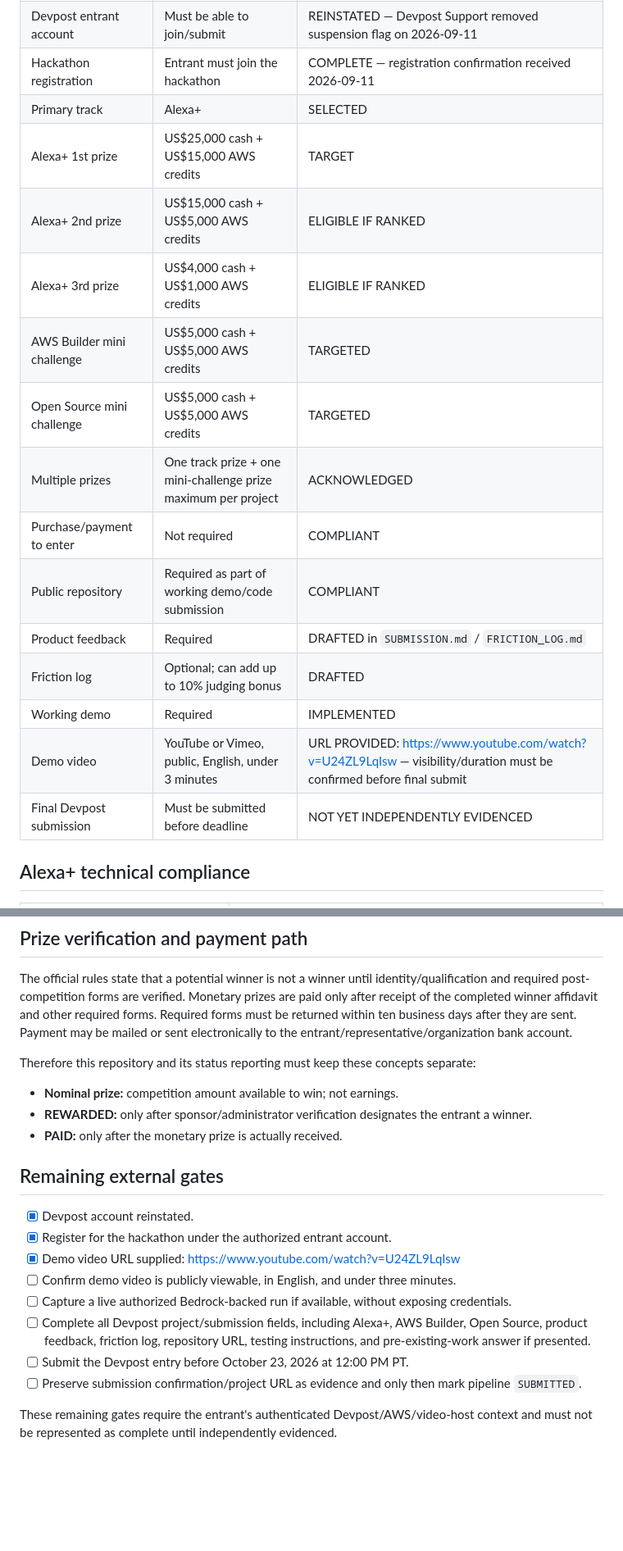
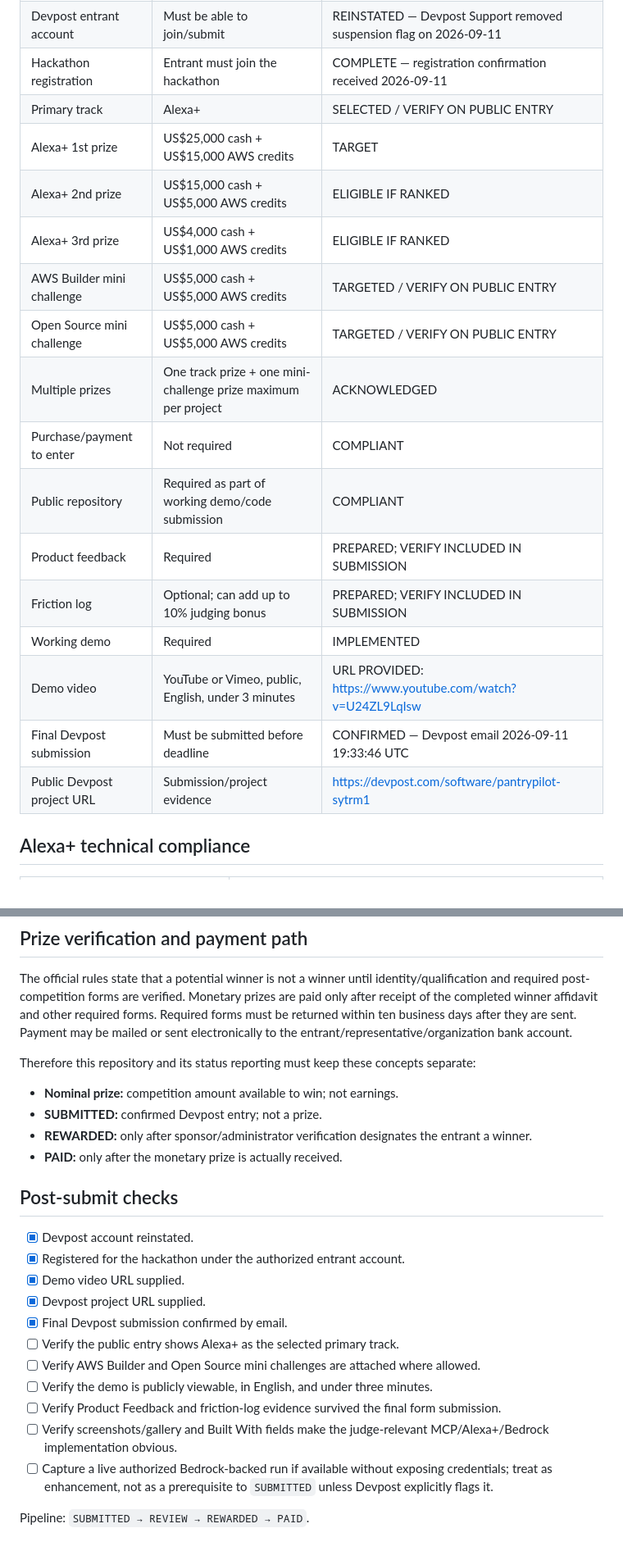
Before and after one commit to burbanodev-lab/pantrypilot-mcp, a Markdown page: RULES_COMPLIANCE.md, 2 parts joined by grey strips. Shown at 82% size. Drawn GitHub-style; blank space fills up the shorter version.

Commit message:
docs: record confirmed Amazon Devpost submission

```diff
--- a/RULES_COMPLIANCE.md
+++ b/RULES_COMPLIANCE.md
@@ -12,20 +12,21 @@ Official rules: https://amazonappdev2026.devpost.com/rules
 | Submission deadline | October 23, 2026 at 12:00 PM Pacific Time | OPEN |
 | Devpost entrant account | Must be able to join/submit | REINSTATED — Devpost Support removed suspension flag on 2026-09-11 |
 | Hackathon registration | Entrant must join the hackathon | COMPLETE — registration confirmation received 2026-09-11 |
-| Primary track | Alexa+ | SELECTED |
+| Primary track | Alexa+ | SELECTED / VERIFY ON PUBLIC ENTRY |
 | Alexa+ 1st prize | US$25,000 cash + US$15,000 AWS credits | TARGET |
 | Alexa+ 2nd prize | US$15,000 cash + US$5,000 AWS credits | ELIGIBLE IF RANKED |
 | Alexa+ 3rd prize | US$4,000 cash + US$1,000 AWS credits | ELIGIBLE IF RANKED |
-| AWS Builder mini challenge | US$5,000 cash + US$5,000 AWS credits | TARGETED |
-| Open Source mini challenge | US$5,000 cash + US$5,000 AWS credits | TARGETED |
+| AWS Builder mini challenge | US$5,000 cash + US$5,000 AWS credits | TARGETED / VERIFY ON PUBLIC ENTRY |
+| Open Source mini challenge | US$5,000 cash + US$5,000 AWS credits | TARGETED / VERIFY ON PUBLIC ENTRY |
 | Multiple prizes | One track prize + one mini-challenge prize maximum per project | ACKNOWLEDGED |
 | Purchase/payment to enter | Not required | COMPLIANT |
 | Public repository | Required as part of working demo/code submission | COMPLIANT |
-| Product feedback | Required | DRAFTED in `SUBMISSION.md` / `FRICTION_LOG.md` |
-| Friction log | Optional; can add up to 10% judging bonus | DRAFTED |
+| Product feedback | Required | PREPARED; VERIFY INCLUDED IN SUBMISSION |
+| Friction log | Optional; can add up to 10% judging bonus | PREPARED; VERIFY INCLUDED IN SUBMISSION |
 | Working demo | Required | IMPLEMENTED |
-| Demo video | YouTube or Vimeo, public, English, under 3 minutes | URL PROVIDED: https://www.youtube.com/watch?v=U24ZL9LqIsw — visibility/duration must be confirmed before final submit |
-| Final Devpost submission | Must be submitted before deadline | NOT YET INDEPENDENTLY EVIDENCED |
+| Demo video | YouTube or Vimeo, public, English, under 3 minutes | URL PROVIDED: https://www.youtube.com/watch?v=U24ZL9LqIsw |
+| Final Devpost submission | Must be submitted before deadline | CONFIRMED — Devpost email 2026-09-11 19:33:46 UTC |
+| Public Devpost project URL | Submission/project evidence | https://devpost.com/software/pantrypilot-sytrm1 |
 
 ## Alexa+ technical compliance
 
@@ -63,18 +64,22 @@ The official rules state that a potential winner is not a winner until identity/
 Therefore this repository and its status reporting must keep these concepts separate:
 
 - **Nominal prize:** competition amount available to win; not earnings.
+- **SUBMITTED:** confirmed Devpost entry; not a prize.
 - **REWARDED:** only after sponsor/administrator verification designates the entrant a winner.
 - **PAID:** only after the monetary prize is actually received.
 
-## Remaining external gates
+## Post-submit checks
 
 - [x] Devpost account reinstated.
-- [x] Register for the hackathon under the authorized entrant account.
-- [x] Demo video URL supplied: https://www.youtube.com/watch?v=U24ZL9LqIsw
-- [ ] Confirm demo video is publicly viewable, in English, and under three minutes.
-- [ ] Capture a live authorized Bedrock-backed run if available, without exposing credentials.
-- [ ] Complete all Devpost project/submission fields, including Alexa+, AWS Builder, Open Source, product feedback, friction log, repository URL, testing instructions, and pre-existing-work answer if presented.
-- [ ] Submit the Devpost entry before October 23, 2026 at 12:00 PM PT.
-- [ ] Preserve submission confirmation/project URL as evidence and only then mark pipeline `SUBMITTED`.
+- [x] Registered for the hackathon under the authorized entrant account.
+- [x] Demo video URL supplied.
+- [x] Devpost project URL supplied.
+- [x] Final Devpost submission confirmed by email.
+- [ ] Verify the public entry shows Alexa+ as the selected primary track.
+- [ ] Verify AWS Builder and Open Source mini challenges are attached where allowed.
+- [ ] Verify the demo is publicly viewable, in English, and under three minutes.
+- [ ] Verify Product Feedback and friction-log evidence survived the final form submission.
+- [ ] Verify screenshots/gallery and Built With fields make the judge-relevant MCP/Alexa+/Bedrock implementation obvious.
+- [ ] Capture a live authorized Bedrock-backed run if available without exposing credentials; treat as enhancement, not as a prerequisite to `SUBMITTED` unless Devpost explicitly flags it.
 
-These remaining gates require the entrant's authenticated Devpost/AWS/video-host context and must not be represented as complete until independently evidenced.
+Pipeline: `SUBMITTED → REVIEW → REWARDED → PAID`.
```
Also changed, not shown: other parts of RULES_COMPLIANCE.md (+2 -2 lines).
